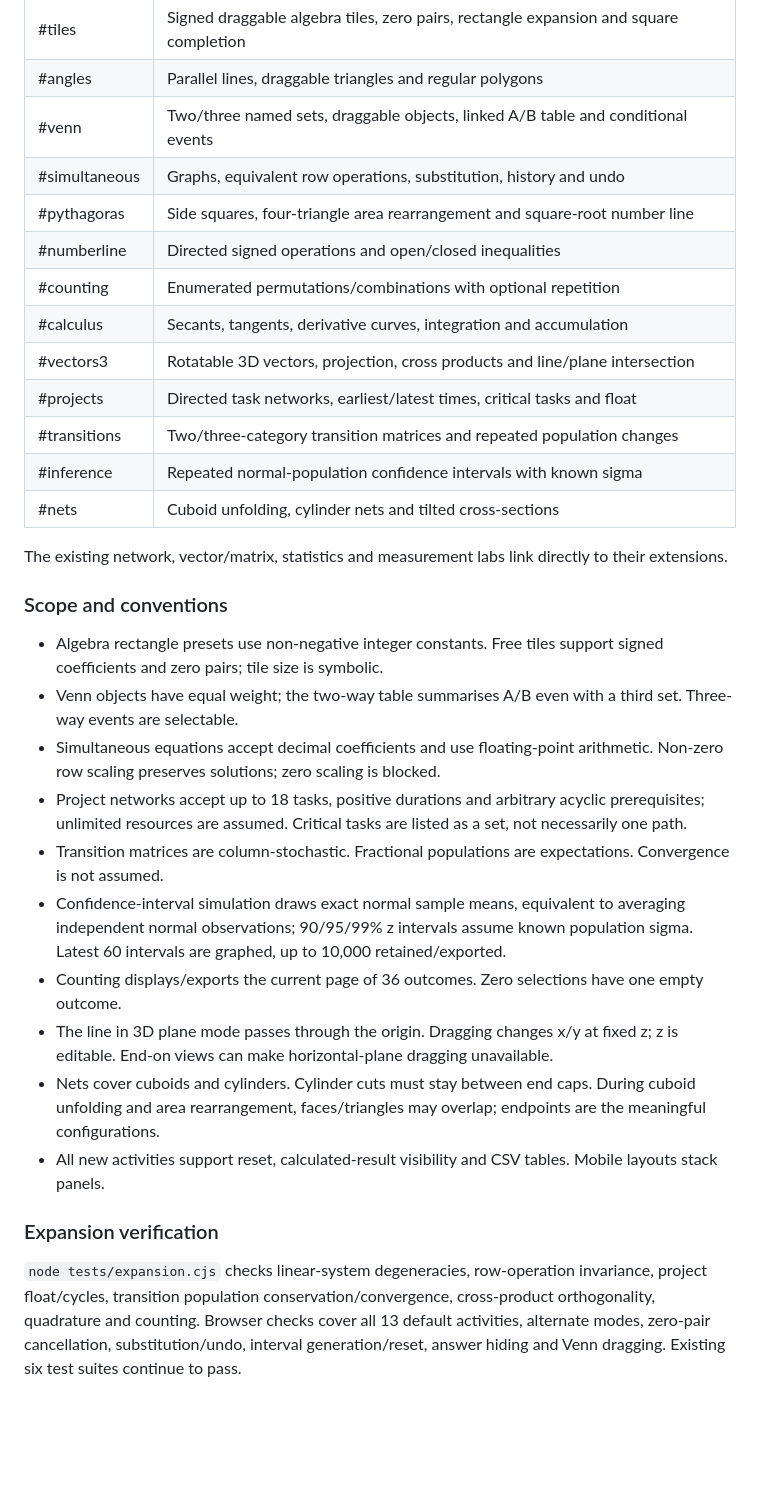
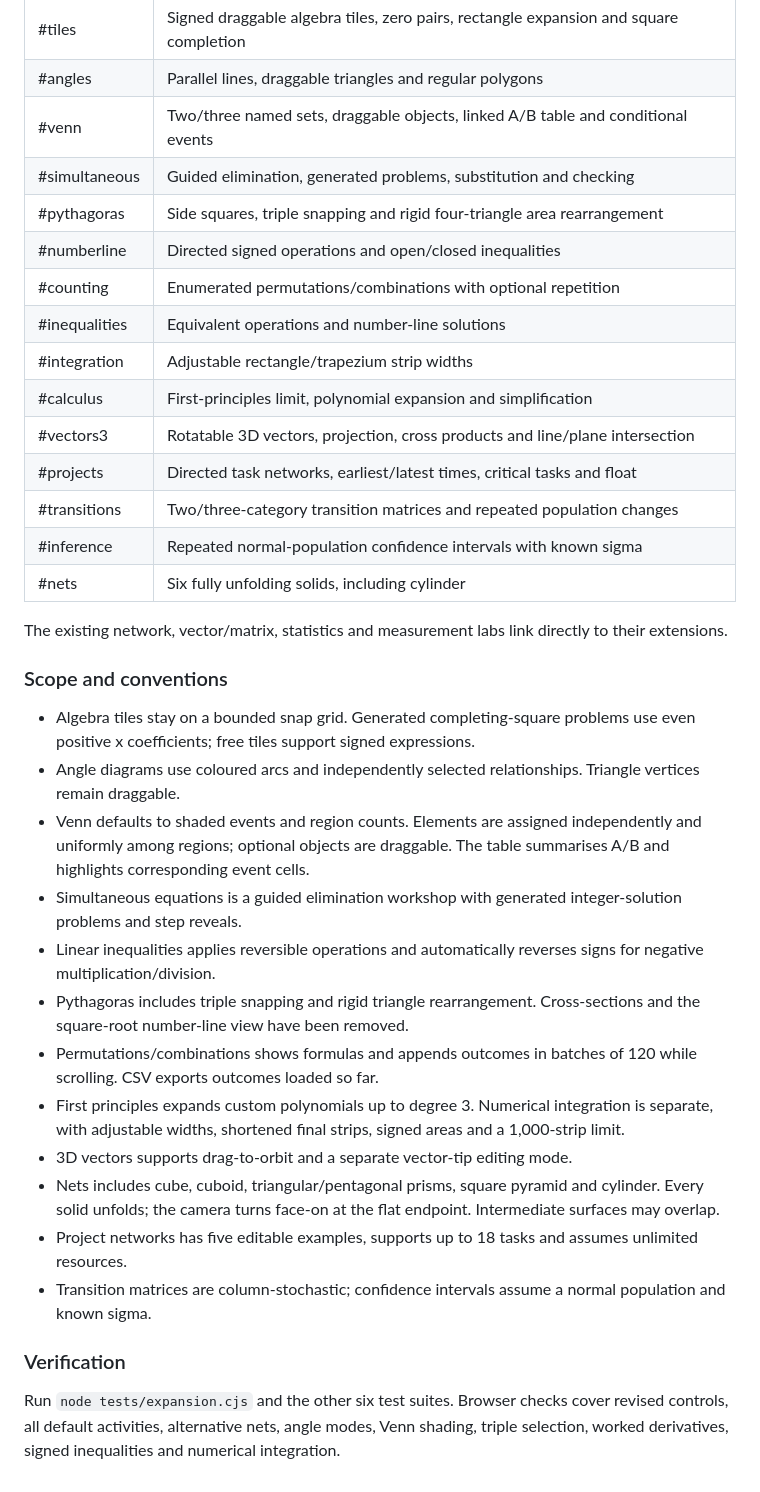
Before and after one commit to valkanyz/mr-days-maths-tools, a Markdown page: README.md, the part around the change. GitHub-like rendering; blank space fills up the shorter version.

Commit message:
Document revised investigations and classroom conventions

```diff
--- a/README.md
+++ b/README.md
@@ -106,32 +106,36 @@ The new module `docs/labs/expansion.js` adds the following hash routes to the ex
 | #tiles | Signed draggable algebra tiles, zero pairs, rectangle expansion and square completion |
 | #angles | Parallel lines, draggable triangles and regular polygons |
 | #venn | Two/three named sets, draggable objects, linked A/B table and conditional events |
-| #simultaneous | Graphs, equivalent row operations, substitution, history and undo |
-| #pythagoras | Side squares, four-triangle area rearrangement and square-root number line |
+| #simultaneous | Guided elimination, generated problems, substitution and checking |
+| #pythagoras | Side squares, triple snapping and rigid four-triangle area rearrangement |
 | #numberline | Directed signed operations and open/closed inequalities |
 | #counting | Enumerated permutations/combinations with optional repetition |
-| #calculus | Secants, tangents, derivative curves, integration and accumulation |
+| #inequalities | Equivalent operations and number-line solutions |
+| #integration | Adjustable rectangle/trapezium strip widths |
+| #calculus | First-principles limit, polynomial expansion and simplification |
 | #vectors3 | Rotatable 3D vectors, projection, cross products and line/plane intersection |
 | #projects | Directed task networks, earliest/latest times, critical tasks and float |
 | #transitions | Two/three-category transition matrices and repeated population changes |
 | #inference | Repeated normal-population confidence intervals with known sigma |
-| #nets | Cuboid unfolding, cylinder nets and tilted cross-sections |
+| #nets | Six fully unfolding solids, including cylinder |
 
 The existing network, vector/matrix, statistics and measurement labs link directly to their extensions.
 
 ### Scope and conventions
 
-- Algebra rectangle presets use non-negative integer constants. Free tiles support signed coefficients and zero pairs; tile size is symbolic.
-- Venn objects have equal weight; the two-way table summarises A/B even with a third set. Three-way events are selectable.
-- Simultaneous equations accept decimal coefficients and use floating-point arithmetic. Non-zero row scaling preserves solutions; zero scaling is blocked.
-- Project networks accept up to 18 tasks, positive durations and arbitrary acyclic prerequisites; unlimited resources are assumed. Critical tasks are listed as a set, not necessarily one path.
-- Transition matrices are column-stochastic. Fractional populations are expectations. Convergence is not assumed.
-- Confidence-interval simulation draws exact normal sample means, equivalent to averaging independent normal observations; 90/95/99% z intervals assume known population sigma. Latest 60 intervals are graphed, up to 10,000 retained/exported.
-- Counting displays/exports the current page of 36 outcomes. Zero selections have one empty outcome.
-- The line in 3D plane mode passes through the origin. Dragging changes x/y at fixed z; z is editable. End-on views can make horizontal-plane dragging unavailable.
-- Nets cover cuboids and cylinders. Cylinder cuts must stay between end caps. During cuboid unfolding and area rearrangement, faces/triangles may overlap; endpoints are the meaningful configurations.
-- All new activities support reset, calculated-result visibility and CSV tables. Mobile layouts stack panels.
+- Algebra tiles stay on a bounded snap grid. Generated completing-square problems use even positive x coefficients; free tiles support signed expressions.
+- Angle diagrams use coloured arcs and independently selected relationships. Triangle vertices remain draggable.
+- Venn defaults to shaded events and region counts. Elements are assigned independently and uniformly among regions; optional objects are draggable. The table summarises A/B and highlights corresponding event cells.
+- Simultaneous equations is a guided elimination workshop with generated integer-solution problems and step reveals.
+- Linear inequalities applies reversible operations and automatically reverses signs for negative multiplication/division.
+- Pythagoras includes triple snapping and rigid triangle rearrangement. Cross-sections and the square-root number-line view have been removed.
+- Permutations/combinations shows formulas and appends outcomes in batches of 120 while scrolling. CSV exports outcomes loaded so far.
+- First principles expands custom polynomials up to degree 3. Numerical integration is separate, with adjustable widths, shortened final strips, signed areas and a 1,000-strip limit.
+- 3D vectors supports drag-to-orbit and a separate vector-tip editing mode.
+- Nets includes cube, cuboid, triangular/pentagonal prisms, square pyramid and cylinder. Every solid unfolds; the camera turns face-on at the flat endpoint. Intermediate surfaces may overlap.
+- Project networks has five editable examples, supports up to 18 tasks and assumes unlimited resources.
+- Transition matrices are column-stochastic; confidence intervals assume a normal population and known sigma.
 
-### Expansion verification
+### Verification
 
-`node tests/expansion.cjs` checks linear-system degeneracies, row-operation invariance, project float/cycles, transition population conservation/convergence, cross-product orthogonality, quadrature and counting. Browser checks cover all 13 default activities, alternate modes, zero-pair cancellation, substitution/undo, interval generation/reset, answer hiding and Venn dragging. Existing six test suites continue to pass.
+Run `node tests/expansion.cjs` and the other six test suites. Browser checks cover revised controls, all default activities, alternative nets, angle modes, Venn shading, triple selection, worked derivatives, signed inequalities and numerical integration.
```
